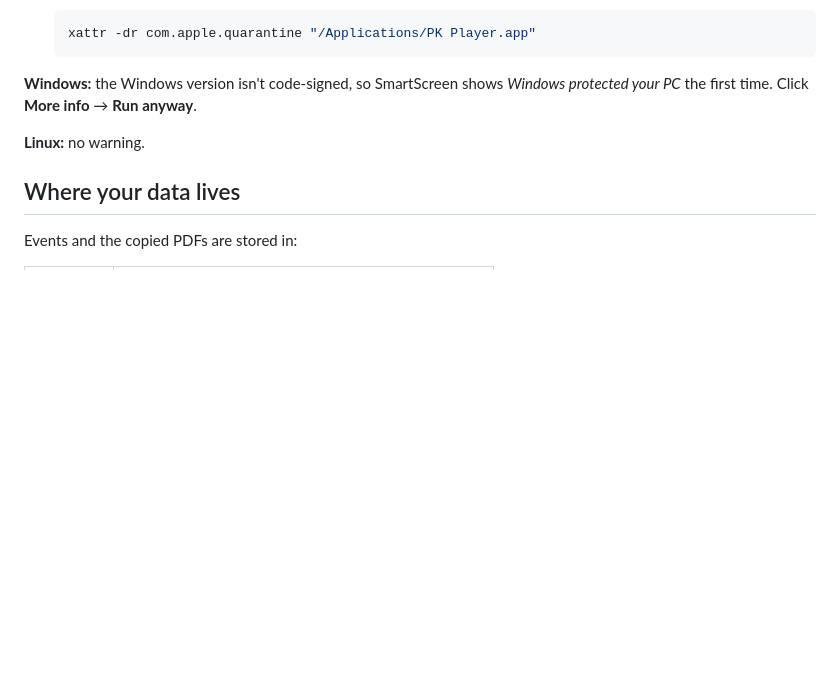
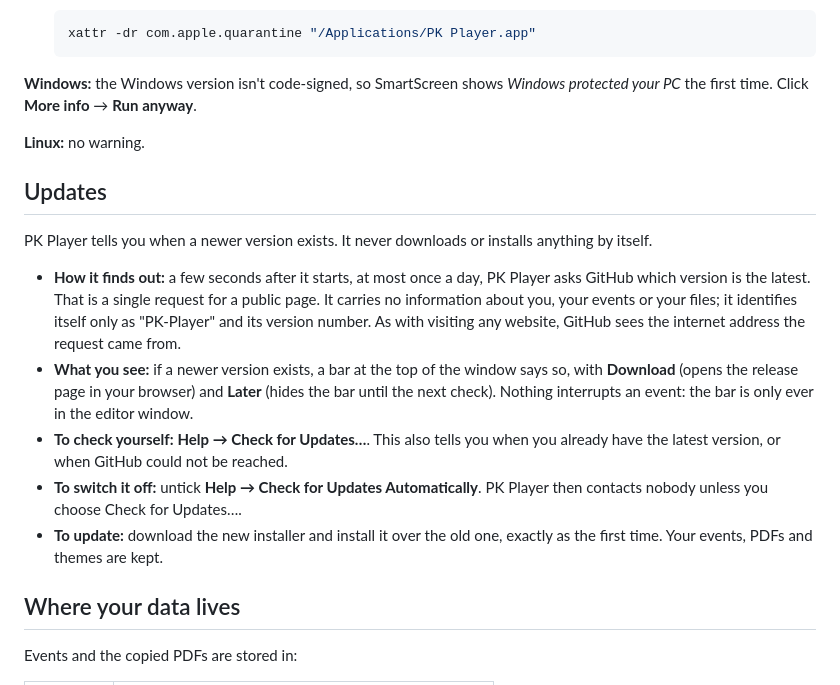
Before and after one commit to vvaidy/pkplayer, a Markdown page: docs/manual/06-installing.md, the part around the change. Drawn GitHub-style; blank space fills up the shorter version.

```diff
--- a/docs/manual/06-installing.md
+++ b/docs/manual/06-installing.md
@@ -51,6 +51,16 @@ If macOS instead says it *could not verify* PK Player, or that it *is damaged an
 
 **Linux:** no warning.
 
+## Updates
+
+PK Player tells you when a newer version exists. It never downloads or installs anything by itself.
+
+- **How it finds out:** a few seconds after it starts, at most once a day, PK Player asks GitHub which version is the latest. That is a single request for a public page. It carries no information about you, your events or your files; it identifies itself only as "PK-Player" and its version number. As with visiting any website, GitHub sees the internet address the request came from.
+- **What you see:** if a newer version exists, a bar at the top of the window says so, with **Download** (opens the release page in your browser) and **Later** (hides the bar until the next check). Nothing interrupts an event: the bar is only ever in the editor window.
+- **To check yourself:** **Help → Check for Updates…**. This also tells you when you already have the latest version, or when GitHub could not be reached.
+- **To switch it off:** untick **Help → Check for Updates Automatically**. PK Player then contacts nobody unless you choose Check for Updates….
+- **To update:** download the new installer and install it over the old one, exactly as the first time. Your events, PDFs and themes are kept.
+
 ## Where your data lives
 
 Events and the copied PDFs are stored in:
```
Also changed, not shown: README.md (+2 -0 lines), docs/manual/08-building-and-releasing.md (+2 -0 lines), docs/manual/img/02-event.png, docs/manual/img/03-settings.png, docs/manual/img/06-drop.png, docs/manual/img/12-theme-editor.png, 11 other files.
